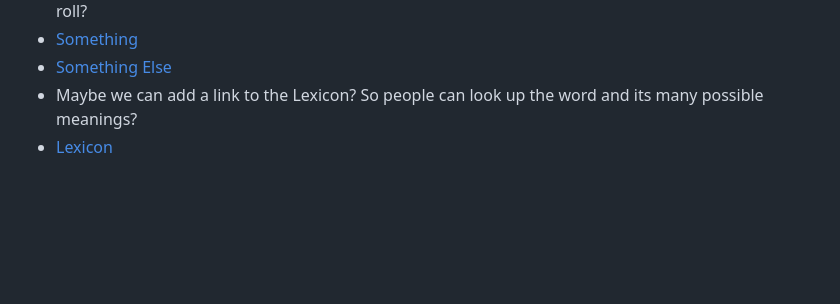
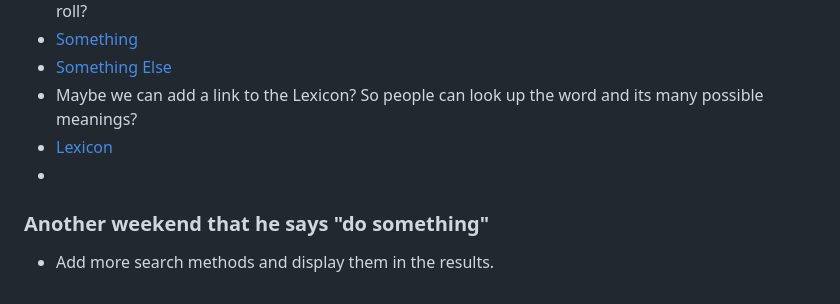
Before and after one commit to brodeeC/HMTWordSearch, a Markdown page: README.md, the part around the change. Drawn GitHub-style; blank space fills up the shorter version.

```diff
--- a/README.md
+++ b/README.md
@@ -88,3 +88,7 @@ IliadicSearch
 - [Something Else](https://www.youtube.com/watch?v=dQw4w9WgXcQ)
 - Maybe we can add a link to the Lexicon? So people can look up the word and its many possible meanings?
 - [Lexicon](http://folio2.furman.edu/lsj/index.html)
+-
+
+### Another weekend that he says "do something"
+- Add more search methods and display them in the results.
```
